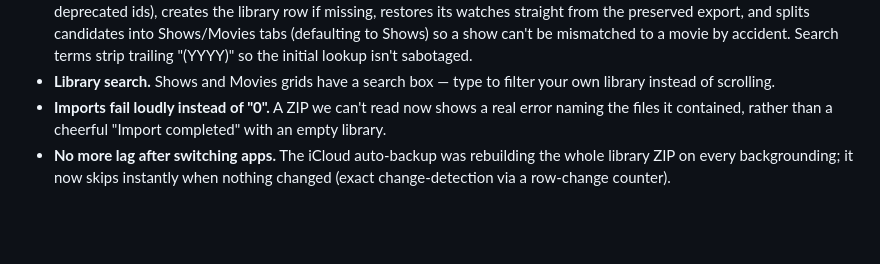
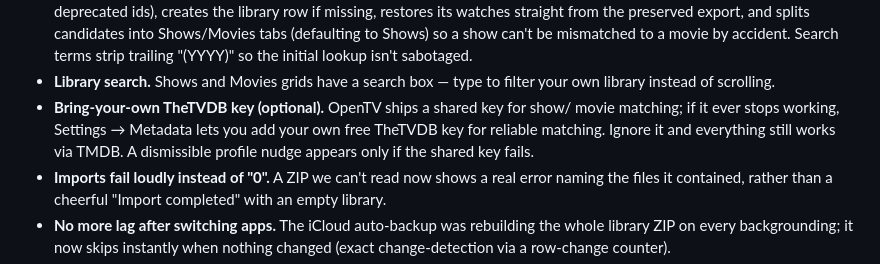
Before and after one commit to mahmoodbashar08/opentv-app, a Markdown page: CHANGELOG.md, the part around the change. Rendered like a GitHub page; blank space fills up the shorter version.

Commit message:
docs: changelog note for optional user TheTVDB key
Co-Authored-By: Claude Fable 5 <noreply@anthropic.com>

```diff
--- a/CHANGELOG.md
+++ b/CHANGELOG.md
@@ -52,6 +52,10 @@ sharing, and a TheTVDB hybrid so almost nothing stays unmatched. iOS build 22.
   "(YYYY)" so the initial lookup isn't sabotaged.
 - **Library search.** Shows and Movies grids have a search box — type to filter
   your own library instead of scrolling.
+- **Bring-your-own TheTVDB key (optional).** OpenTV ships a shared key for show/
+  movie matching; if it ever stops working, Settings → Metadata lets you add your
+  own free TheTVDB key for reliable matching. Ignore it and everything still works
+  via TMDB. A dismissible profile nudge appears only if the shared key fails.
 - **Imports fail loudly instead of "0".** A ZIP we can't read now shows a real
   error naming the files it contained, rather than a cheerful "Import completed"
   with an empty library.
```
